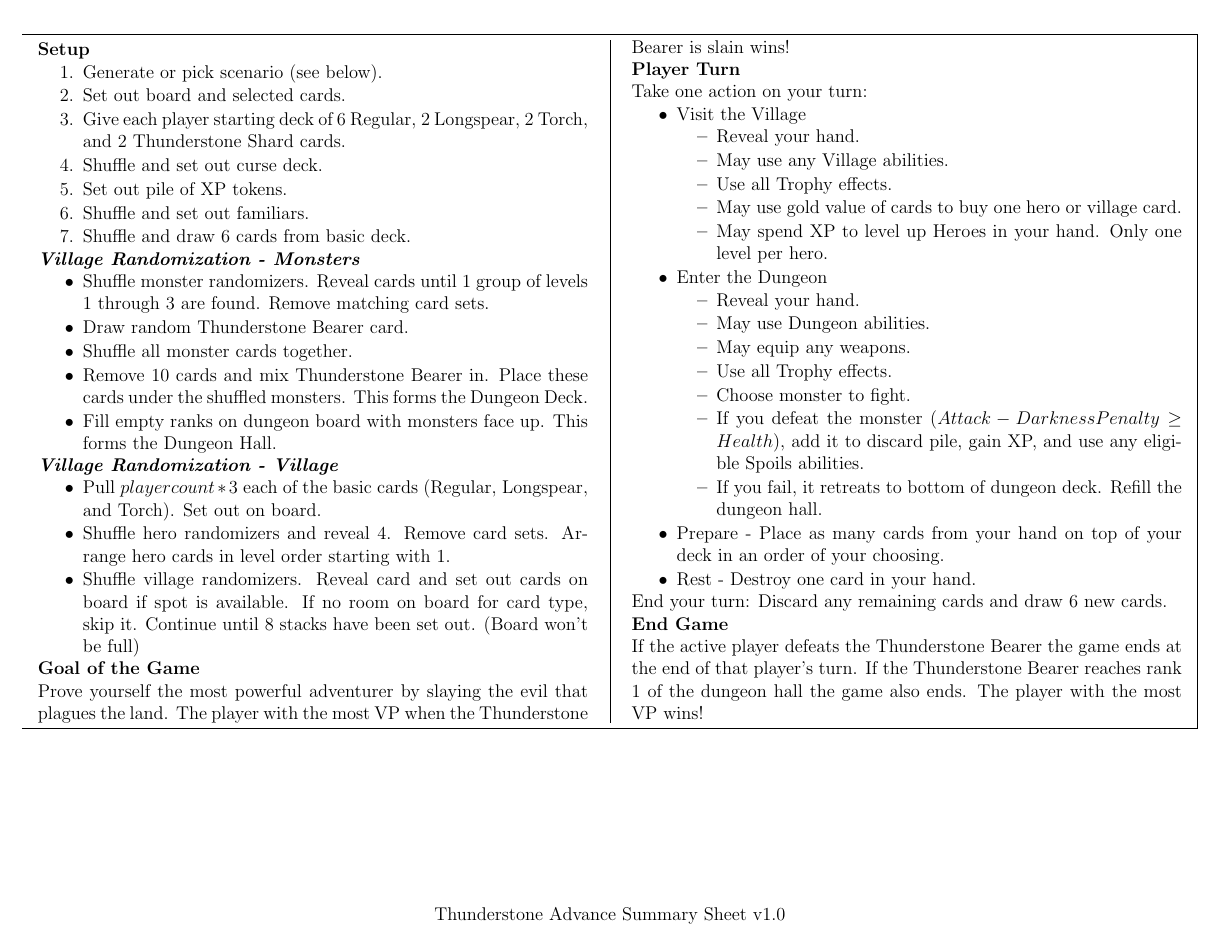
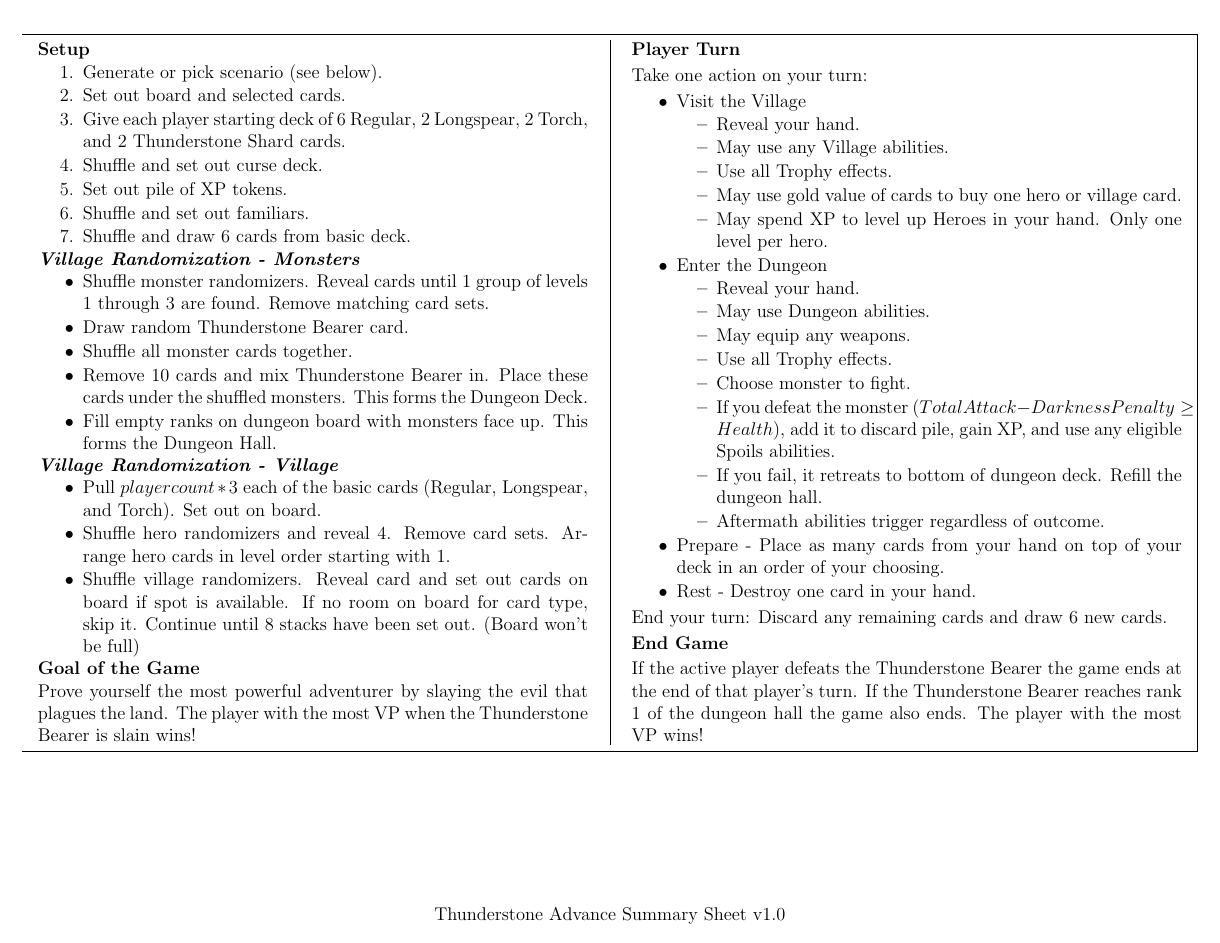
Before and after one commit to MJJoyce/GameSummarySheets, a LaTeX document (ThunderstoneAdvance/ThunderstoneAdvance.tex): the whole page. Compiled offline with pdfLaTeX.

Commit message:
Minor Enter the Dungeon updates

```diff
--- a/ThunderstoneAdvance/ThunderstoneAdvance.tex
+++ b/ThunderstoneAdvance/ThunderstoneAdvance.tex
@@ -115,8 +115,9 @@
 			\item May equip any weapons.
 			\item Use all Trophy effects.
 			\item Choose monster to fight.
-			\item If you defeat the monster ($Attack - Darkness Penalty \ge Health$), add it to discard pile, gain XP, and use any eligible Spoils abilities.
+			\item If you defeat the monster ($Total Attack - Darkness Penalty \ge Health$), add it to discard pile, gain XP, and use any eligible Spoils abilities.
 			\item If you fail, it retreats to bottom of dungeon deck. Refill the dungeon hall.
+			\item Aftermath abilities trigger regardless of outcome.
 		\end{itemizeCustom}
 	\item Prepare - Place as many cards from your hand on top of your deck in an order of your choosing.
 	\item Rest - Destroy one card in your hand.
```
Also changed, not shown: ThunderstoneAdvance/ThunderstoneAdvance.pdf.
